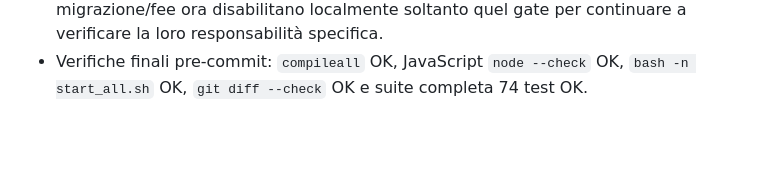
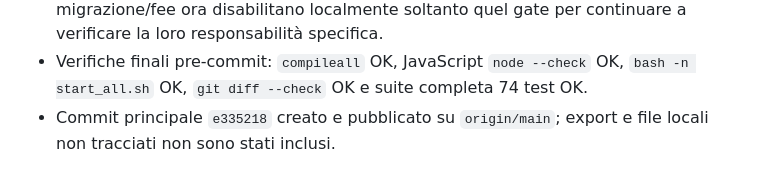
Before and after one commit to gianlucaRevoltech/polymarket-prediction, a Markdown page: progress.md, the part around the change. Drawn GitHub-style; blank space fills up the shorter version.

```diff
--- a/progress.md
+++ b/progress.md
@@ -969,3 +969,5 @@ OBSERVE di default, COPY unica candidata futura, nessun capitale reale.
   continuare a verificare la loro responsabilità specifica.
 - Verifiche finali pre-commit: `compileall` OK, JavaScript `node --check` OK,
   `bash -n start_all.sh` OK, `git diff --check` OK e suite completa 74 test OK.
+- Commit principale `e335218` creato e pubblicato su `origin/main`; export e
+  file locali non tracciati non sono stati inclusi.
```
Also changed, not shown: task_plan.md (+1 -1 lines).
